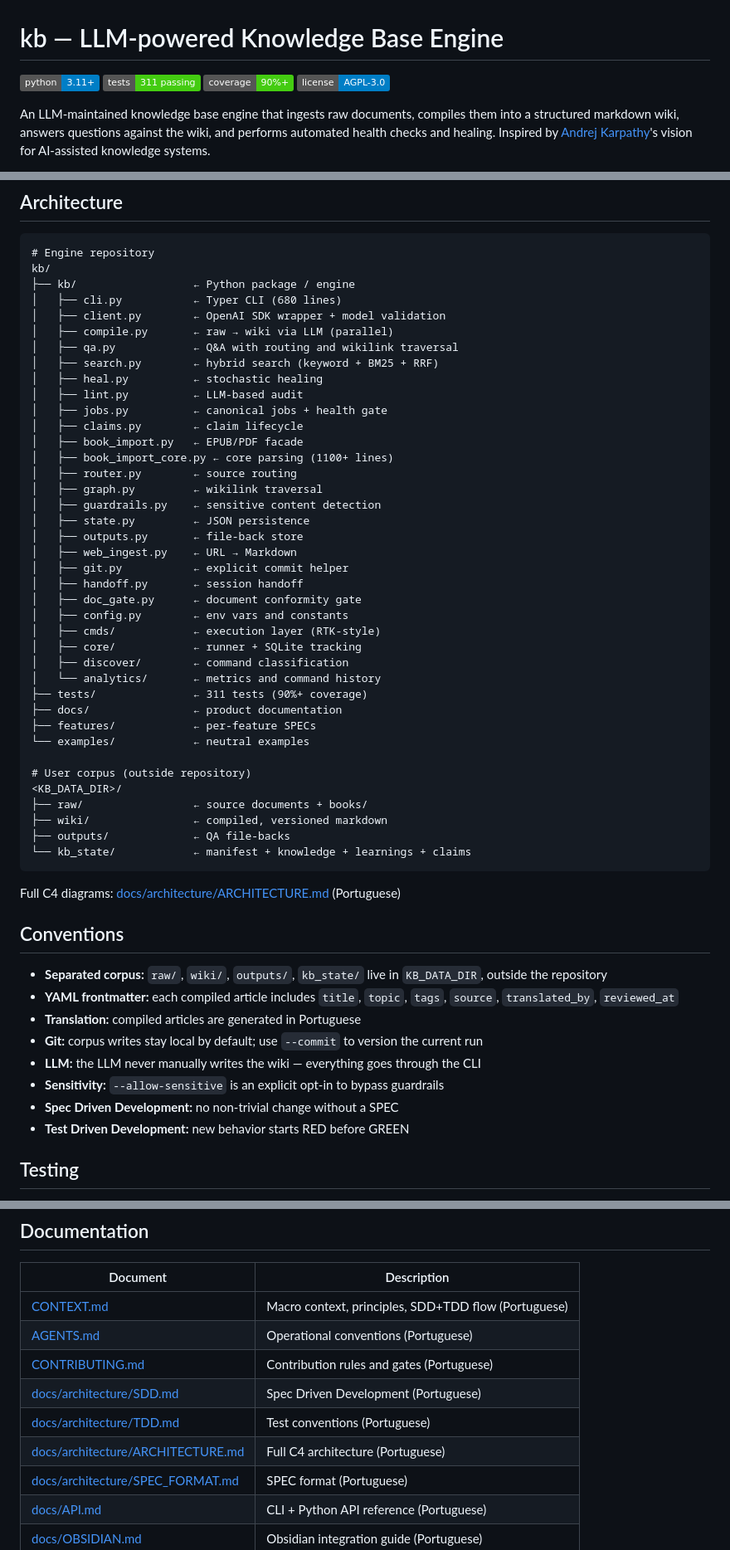
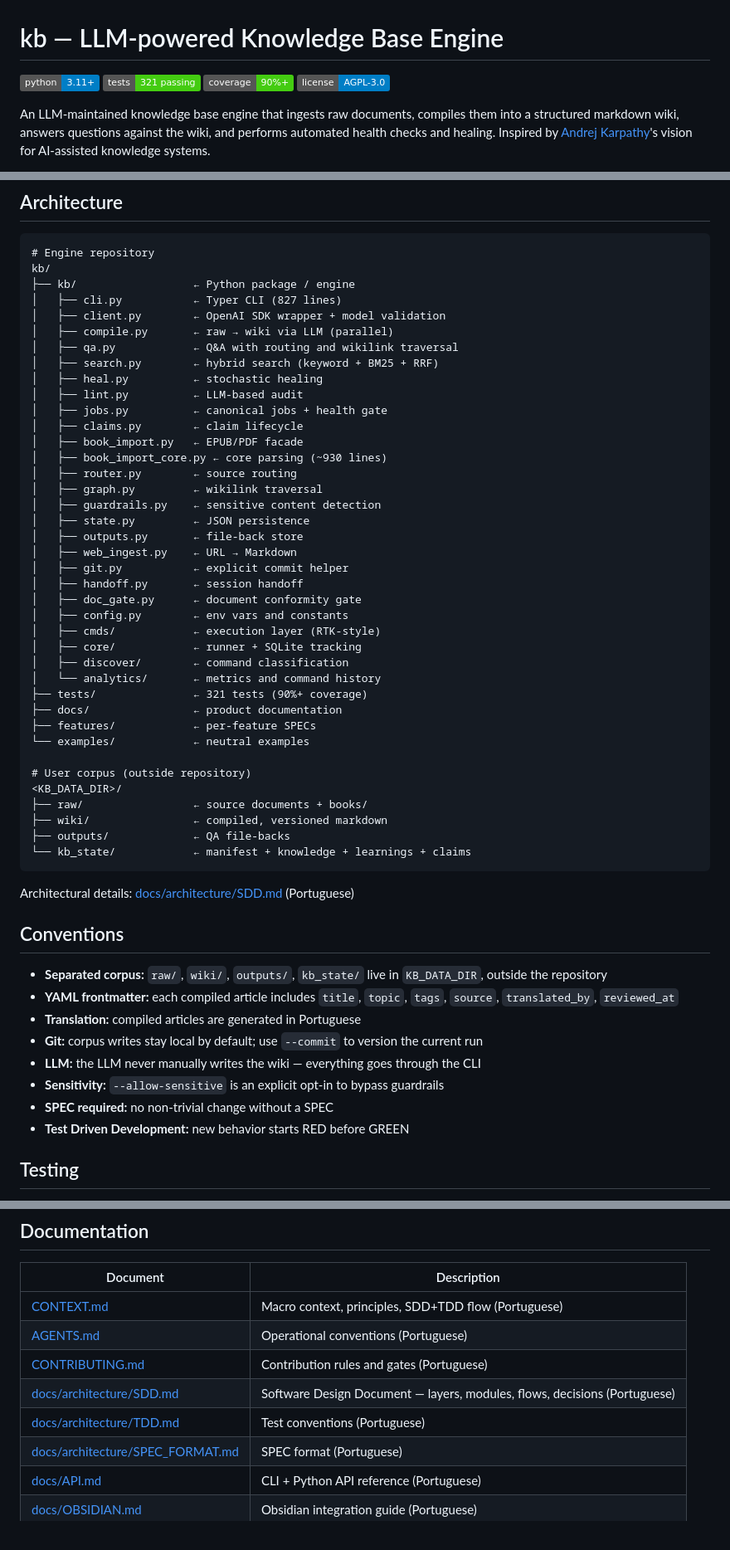
Before and after one commit to wendeus0/LLM-knowledge-base, a Markdown page: README.en.md, 3 parts joined by grey strips. Shown at 83% size. Drawn GitHub-style; badges without logos.

````diff
--- a/README.en.md
+++ b/README.en.md
@@ -1,7 +1,7 @@
 # kb — LLM-powered Knowledge Base Engine
 
 [![Python 3.11+](https://img.shields.io/badge/python-3.11+-blue.svg)](https://www.python.org/downloads/)
-[![Tests](https://img.shields.io/badge/tests-311%20passing-brightgreen.svg)]()
+[![Tests](https://img.shields.io/badge/tests-321%20passing-brightgreen.svg)]()
 [![Coverage](https://img.shields.io/badge/coverage-90%25%2B-brightgreen.svg)]()
 [![License: AGPL v3](https://img.shields.io/badge/license-AGPL--3.0-blue.svg)](LICENSE)
 
@@ -163,7 +163,7 @@ Full guide: [docs/OBSIDIAN.md](docs/OBSIDIAN.md) (Portuguese)
 # Engine repository
 kb/
 ├── kb/                  ← Python package / engine
-│   ├── cli.py           ← Typer CLI (680 lines)
+│   ├── cli.py           ← Typer CLI (827 lines)
 │   ├── client.py        ← OpenAI SDK wrapper + model validation
 │   ├── compile.py       ← raw → wiki via LLM (parallel)
 │   ├── qa.py            ← Q&A with routing and wikilink traversal
@@ -173,7 +173,7 @@ kb/
 │   ├── jobs.py          ← canonical jobs + health gate
 │   ├── claims.py        ← claim lifecycle
 │   ├── book_import.py   ← EPUB/PDF facade
-│   ├── book_import_core.py ← core parsing (1100+ lines)
+│   ├── book_import_core.py ← core parsing (~930 lines)
 │   ├── router.py        ← source routing
 │   ├── graph.py         ← wikilink traversal
 │   ├── guardrails.py    ← sensitive content detection
@@ -188,7 +188,7 @@ kb/
 │   ├── core/            ← runner + SQLite tracking
 │   ├── discover/        ← command classification
 │   └── analytics/       ← metrics and command history
-├── tests/               ← 311 tests (90%+ coverage)
+├── tests/               ← 321 tests (90%+ coverage)
 ├── docs/                ← product documentation
 ├── features/            ← per-feature SPECs
 └── examples/            ← neutral examples
@@ -201,7 +201,7 @@ kb/
 └── kb_state/            ← manifest + knowledge + learnings + claims
 ```
 
-Full C4 diagrams: [docs/architecture/ARCHITECTURE.md](docs/architecture/ARCHITECTURE.md) (Portuguese)
+Architectural details: [docs/architecture/SDD.md](docs/architecture/SDD.md) (Portuguese)
 
 ## Conventions
 
@@ -211,7 +211,7 @@ Full C4 diagrams: [docs/architecture/ARCHITECTURE.md](docs/architecture/ARCHITEC
 - **Git:** corpus writes stay local by default; use `--commit` to version the current run
 - **LLM:** the LLM never manually writes the wiki — everything goes through the CLI
 - **Sensitivity:** `--allow-sensitive` is an explicit opt-in to bypass guardrails
-- **Spec Driven Development:** no non-trivial change without a SPEC
+- **SPEC required:** no non-trivial change without a SPEC
 - **Test Driven Development:** new behavior starts RED before GREEN
 
 ## Testing
@@ -235,9 +235,8 @@ Per-module coverage: `git.py` 100%, `cli.py` 98%, `client.py` 97%, `book_import_
 | [CONTEXT.md](CONTEXT.md)                                               | Macro context, principles, SDD+TDD flow (Portuguese) |
 | [AGENTS.md](AGENTS.md)                                                 | Operational conventions (Portuguese)                 |
 | [CONTRIBUTING.md](CONTRIBUTING.md)                                     | Contribution rules and gates (Portuguese)            |
-| [docs/architecture/SDD.md](docs/architecture/SDD.md)                   | Spec Driven Development (Portuguese)                 |
+| [docs/architecture/SDD.md](docs/architecture/SDD.md)                   | Software Design Document — layers, modules, flows, decisions (Portuguese) |
 | [docs/architecture/TDD.md](docs/architecture/TDD.md)                   | Test conventions (Portuguese)                        |
-| [docs/architecture/ARCHITECTURE.md](docs/architecture/ARCHITECTURE.md) | Full C4 architecture (Portuguese)                    |
 | [docs/architecture/SPEC_FORMAT.md](docs/architecture/SPEC_FORMAT.md)   | SPEC format (Portuguese)                             |
 | [docs/API.md](docs/API.md)                                             | CLI + Python API reference (Portuguese)              |
 | [docs/OBSIDIAN.md](docs/OBSIDIAN.md)                                   | Obsidian integration guide (Portuguese)              |
````
Also changed, not shown: other parts of README.en.md (+2 -2 lines), README.md (+10 -11 lines).
